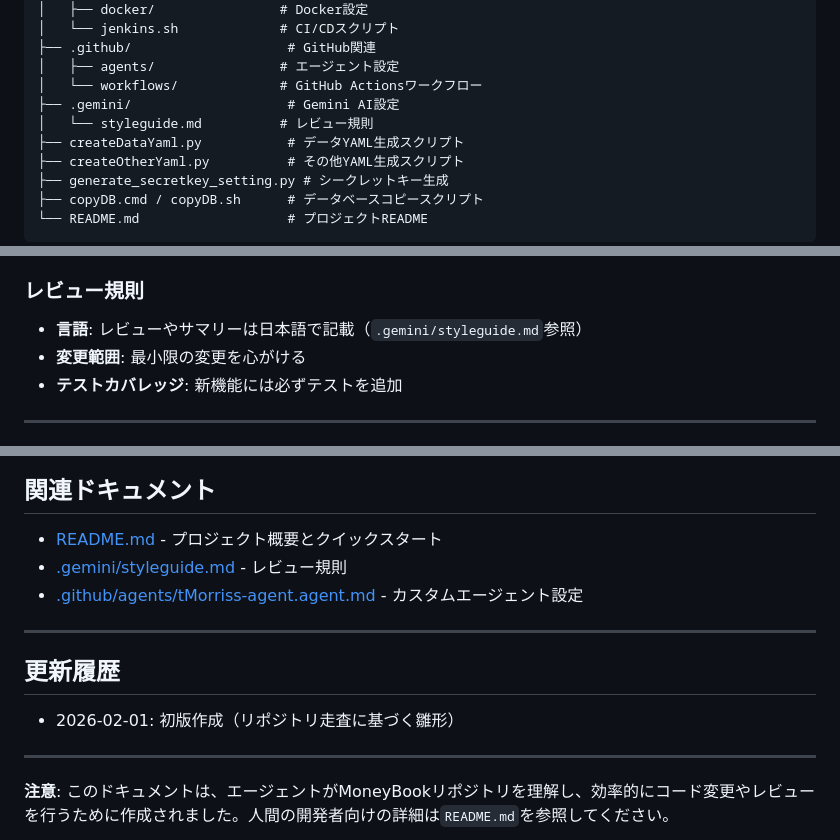
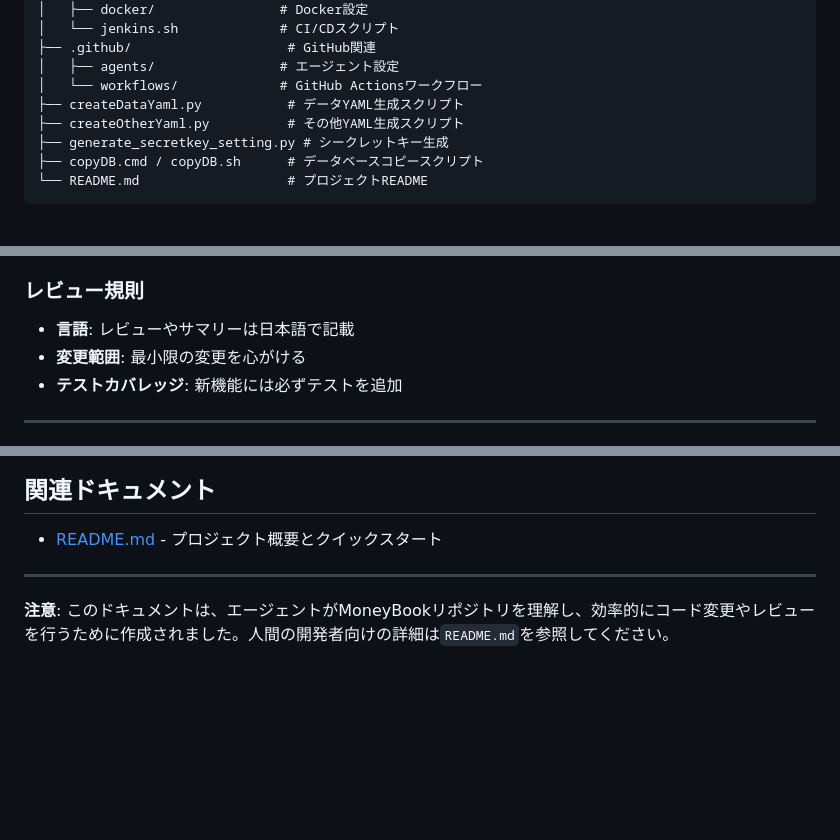
Before and after one commit to tMorriss/MoneyBook, a Markdown page: AGENTS.md, 3 parts joined by grey strips. Drawn GitHub-style; blank space fills up the shorter version.

Commit message:
更新履歴と削除済みファイルへの参照を削除
Co-authored-by: tMorriss <13708349+tMorriss@users.noreply.github.com>

```diff
--- a/AGENTS.md
+++ b/AGENTS.md
@@ -92,8 +92,6 @@ MoneyBook/
 ├── .github/                    # GitHub関連
 │   ├── agents/                # エージェント設定
 │   └── workflows/             # GitHub Actionsワークフロー
-├── .gemini/                    # Gemini AI設定
-│   └── styleguide.md          # レビュー規則
 ├── createDataYaml.py           # データYAML生成スクリプト
 ├── createOtherYaml.py          # その他YAML生成スクリプト
 ├── generate_secretkey_setting.py # シークレットキー生成
@@ -273,7 +271,7 @@ $env:HEADLESS="0"; python manage.py test moneybook.selenium --settings config.se
 
 ### レビュー規則
 
-- **言語**: レビューやサマリーは日本語で記載（`.gemini/styleguide.md`参照）
+- **言語**: レビューやサマリーは日本語で記載
 - **変更範囲**: 最小限の変更を心がける
 - **テストカバレッジ**: 新機能には必ずテストを追加
 
@@ -342,14 +340,6 @@ docker run -p 8000:8000 moneybook:latest
 ## 関連ドキュメント
 
 - [README.md](./README.md) - プロジェクト概要とクイックスタート
-- [.gemini/styleguide.md](./.gemini/styleguide.md) - レビュー規則
-- [.github/agents/tMorriss-agent.agent.md](./.github/agents/tMorriss-agent.agent.md) - カスタムエージェント設定
-
----
-
-## 更新履歴
-
-- 2026-02-01: 初版作成（リポジトリ走査に基づく雛形）
 
 ---
 
```
